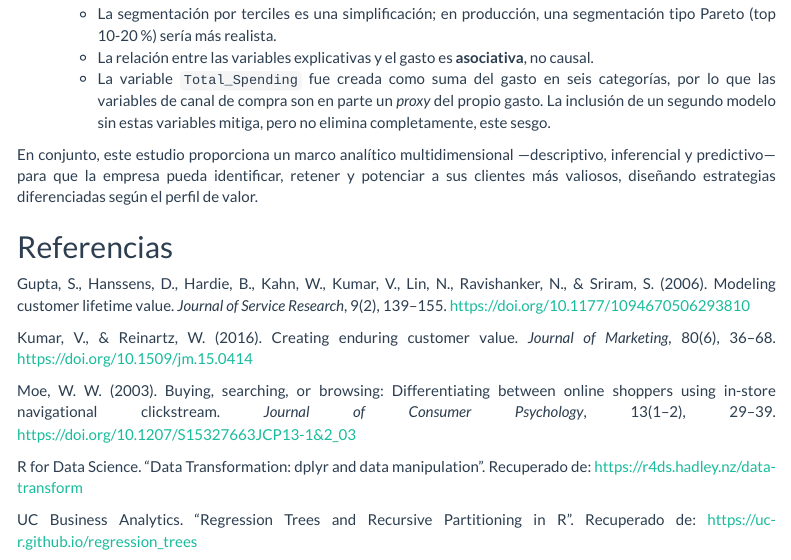
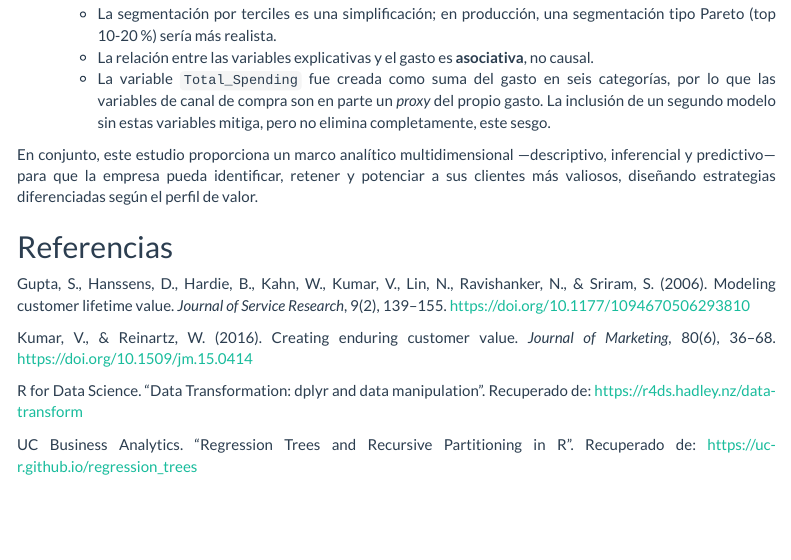
Before and after one commit to DS-2-25-26/CustomerLens-Analytics, an R Markdown document (FranciscoJRR_individual1.Rmd): the page in a window 1100 px wide, from 17780 px down. Rendered offline with R 4.5, knitr and Pandoc, with nearby package versions; some code elsewhere in the file could not run offline; menus at the side of the page are left out; long lines of code are wrapped.

Commit message:
feat: Changes on references of individual question

```diff
--- a/FranciscoJRR_individual1.Rmd
+++ b/FranciscoJRR_individual1.Rmd
@@ -941,8 +941,6 @@ Gupta, S., Hanssens, D., Hardie, B., Kahn, W., Kumar, V., Lin, N., Ravishanker,
 
 Kumar, V., & Reinartz, W. (2016). Creating enduring customer value. *Journal of Marketing*, 80(6), 36–68. <https://doi.org/10.1509/jm.15.0414>
 
-Moe, W. W. (2003). Buying, searching, or browsing: Differentiating between online shoppers using in-store navigational clickstream. *Journal of Consumer Psychology*, 13(1–2), 29–39. <https://doi.org/10.1207/S15327663JCP13-1&2_03>
-
 R for Data Science. "Data Transformation: dplyr and data manipulation". Recuperado de: <https://r4ds.hadley.nz/data-transform>
 
 UC Business Analytics. "Regression Trees and Recursive Partitioning in R". Recuperado de: <https://uc-r.github.io/regression_trees>
```
Also changed, not shown: FranciscoJRR_individual2.Rmd (+0 -2 lines), FranciscoJRR_individual1.html, FranciscoJRR_individual2.html.
